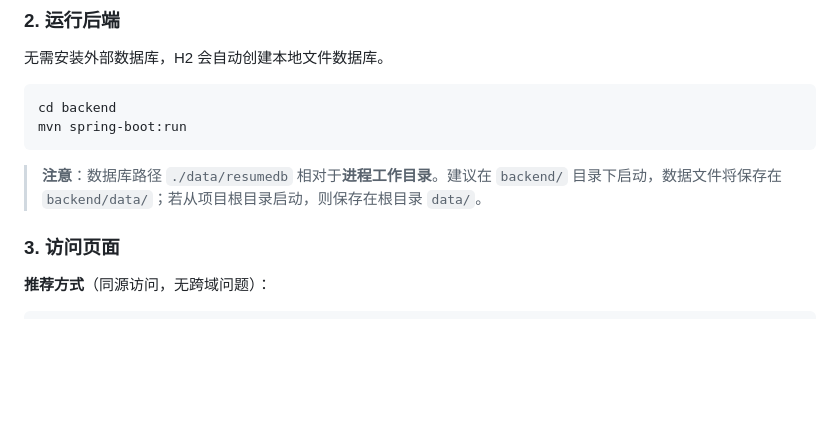
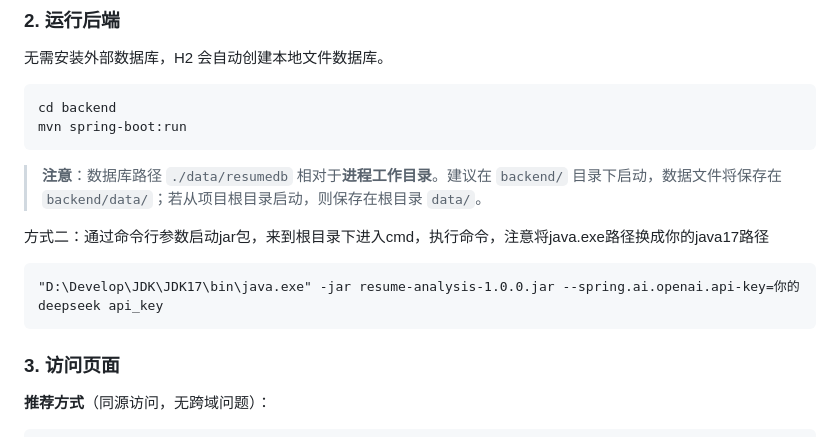
Before and after one commit to shijinkang/resume-analysis-demo, a Markdown page: README.md, the part around the change. Rendered like a GitHub page; blank space fills up the shorter version.

Commit message:
修改readme文件，补充通过命令行参数启动项目

````diff
--- a/README.md
+++ b/README.md
@@ -60,6 +60,12 @@ mvn spring-boot:run
 ```
 
 > **注意**：数据库路径 `./data/resumedb` 相对于**进程工作目录**。建议在 `backend/` 目录下启动，数据文件将保存在 `backend/data/`；若从项目根目录启动，则保存在根目录 `data/`。
+
+方式二：通过命令行参数启动jar包，来到根目录下进入cmd，执行命令，注意将java.exe路径换成你的java17路径
+
+```bach
+"D:\Develop\JDK\JDK17\bin\java.exe" -jar resume-analysis-1.0.0.jar --spring.ai.openai.api-key=你的deepseek api_key
+```
 
 ### 3. 访问页面
 
````
